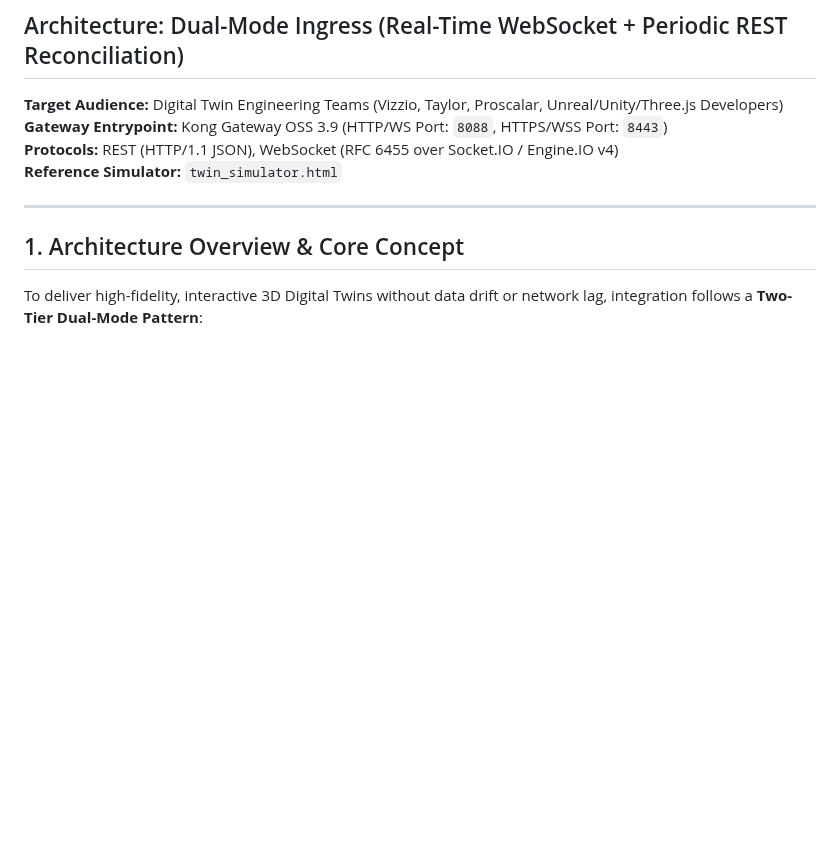
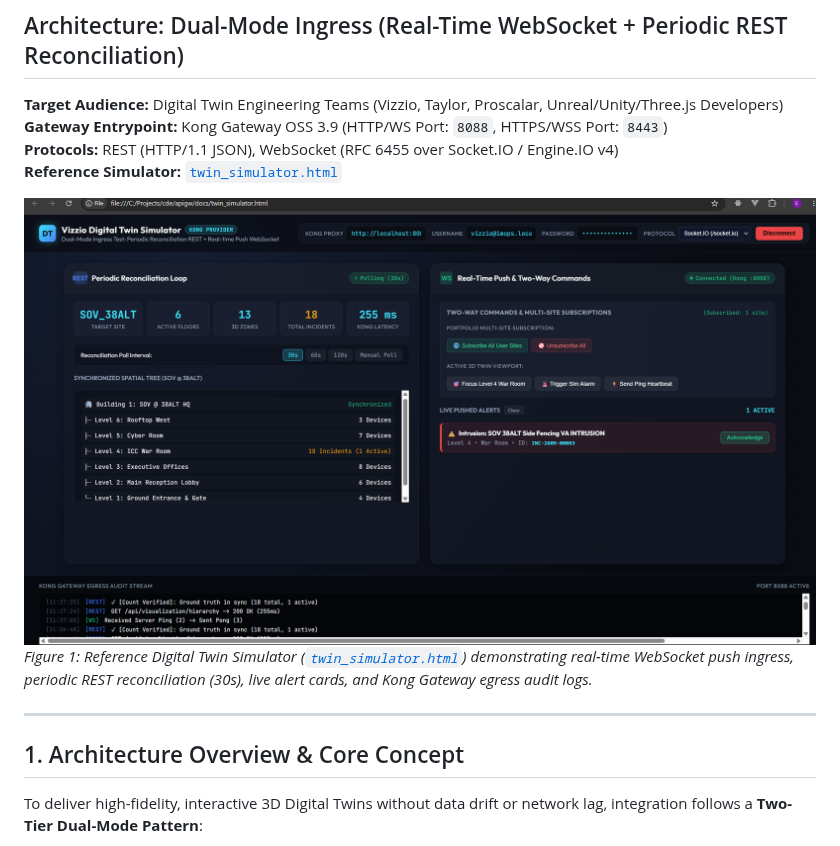
Before and after one commit to ksericpro/cde, a Markdown page: apigw/docs/Digital_Twin_Integration_Guide.md, the part around one of its changes. GitHub-like rendering; pictures changed too: apigw/docs/twin_simulation.png (added); blank space fills up the shorter version.

Commit message:
docs: embed twin_simulation.png and add visual subsystem breakdown to Digital Twin guide

```diff
--- a/apigw/docs/Digital_Twin_Integration_Guide.md
+++ b/apigw/docs/Digital_Twin_Integration_Guide.md
@@ -4,7 +4,10 @@
 **Target Audience:** Digital Twin Engineering Teams (Vizzio, Taylor, Proscalar, Unreal/Unity/Three.js Developers)
 **Gateway Entrypoint:** Kong Gateway OSS 3.9 (HTTP/WS Port: `8088`, HTTPS/WSS Port: `8443`)
 **Protocols:** REST (HTTP/1.1 JSON), WebSocket (RFC 6455 over Socket.IO / Engine.IO v4)
-**Reference Simulator:** `twin_simulator.html`
+**Reference Simulator:** [`twin_simulator.html`](twin_simulator.html)
+
+![Vizzio Digital Twin Kong Integration Simulator](twin_simulation.png)
+*Figure 1: Reference Digital Twin Simulator ([`twin_simulator.html`](twin_simulator.html)) demonstrating real-time WebSocket push ingress, periodic REST reconciliation (30s), live alert cards, and Kong Gateway egress audit logs.*
 
 ---
 
```
Also changed, not shown: other parts of apigw/docs/Digital_Twin_Integration_Guide.md (+41 -1 lines).
